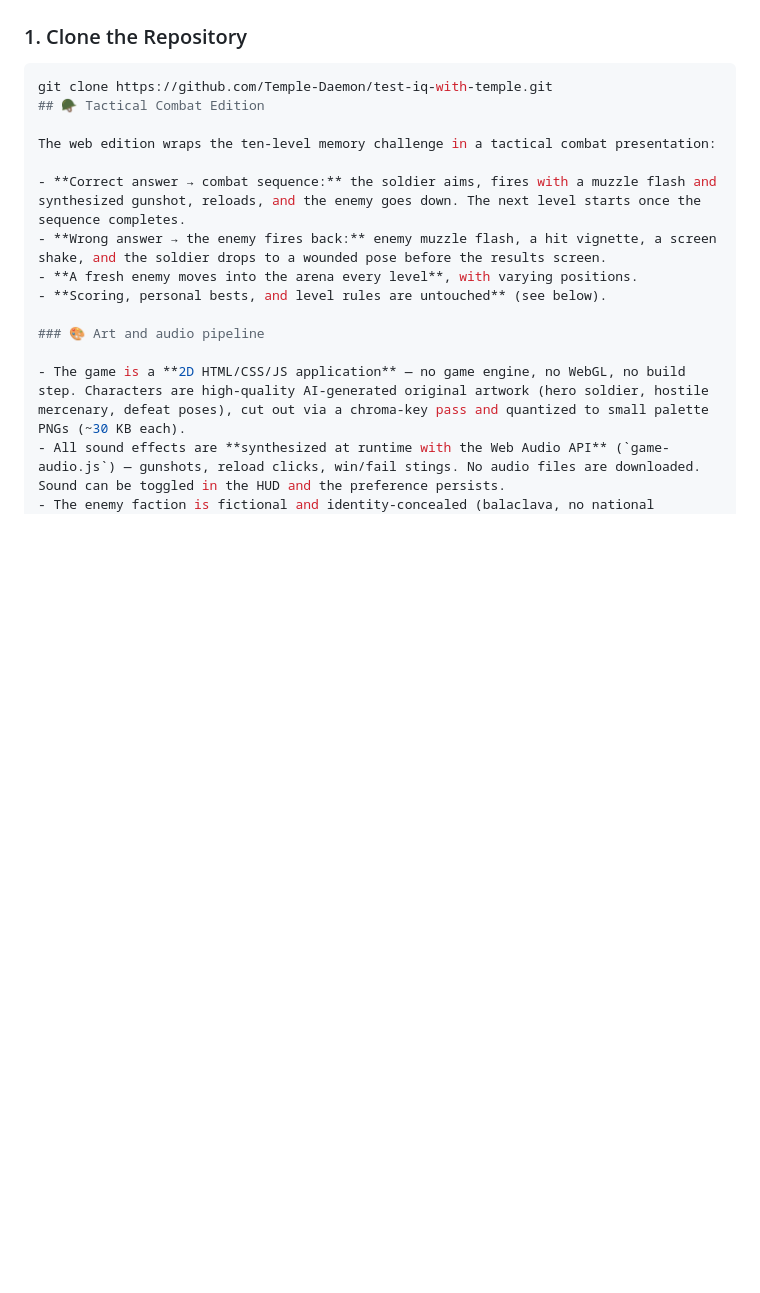
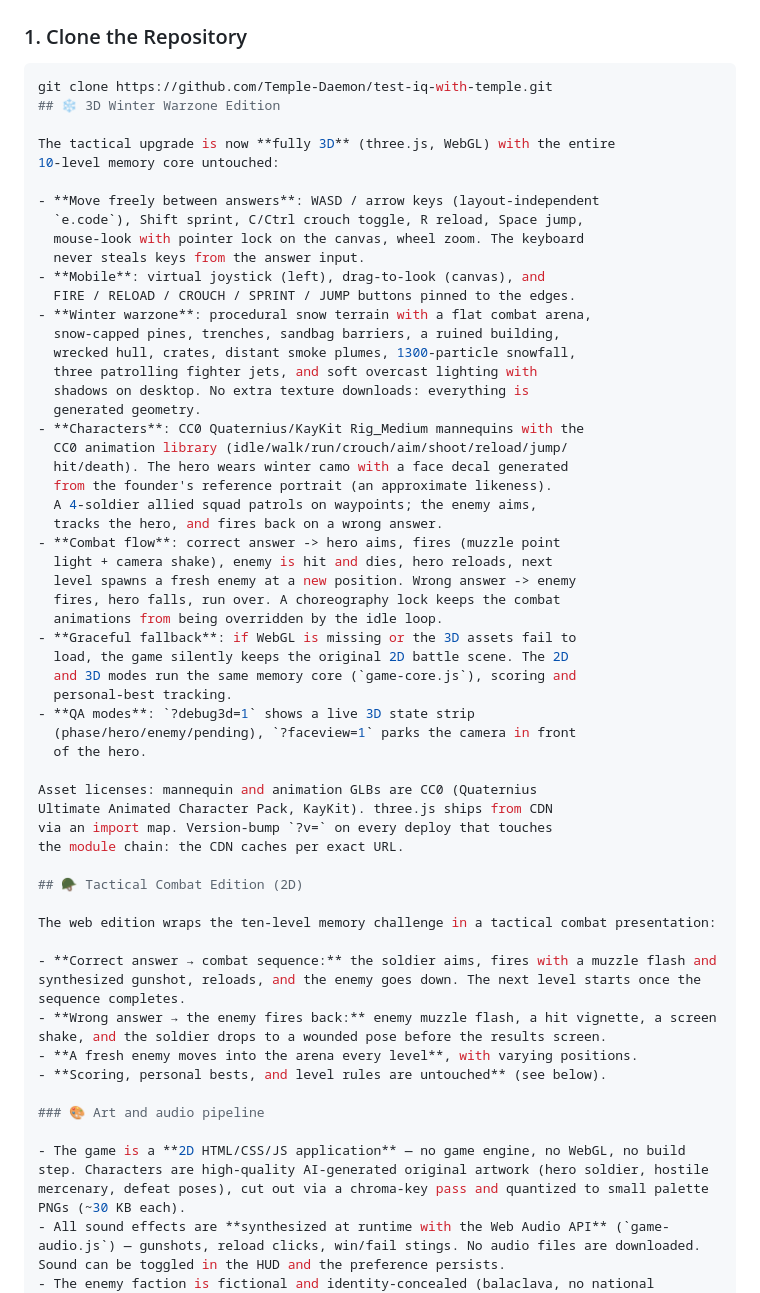
Before and after one commit to Temple-Daemon/test-iq-with-temple, a Markdown page: README.md, the part around the change. GitHub-like rendering; blank space fills up the shorter version.

Commit message:
README: 3D winter warzone edition

````diff
--- a/README.md
+++ b/README.md
@@ -24,7 +24,48 @@ Think you have a sharp memory? Put it to the test!
 
 ```bash
 git clone https://github.com/Temple-Daemon/test-iq-with-temple.git
-## 🪖 Tactical Combat Edition
+## ❄️ 3D Winter Warzone Edition
+
+The tactical upgrade is now **fully 3D** (three.js, WebGL) with the entire
+10-level memory core untouched:
+
+- **Move freely between answers**: WASD / arrow keys (layout-independent
+  `e.code`), Shift sprint, C/Ctrl crouch toggle, R reload, Space jump,
+  mouse-look with pointer lock on the canvas, wheel zoom. The keyboard
+  never steals keys from the answer input.
+- **Mobile**: virtual joystick (left), drag-to-look (canvas), and
+  FIRE / RELOAD / CROUCH / SPRINT / JUMP buttons pinned to the edges.
+- **Winter warzone**: procedural snow terrain with a flat combat arena,
+  snow-capped pines, trenches, sandbag barriers, a ruined building,
+  wrecked hull, crates, distant smoke plumes, 1300-particle snowfall,
+  three patrolling fighter jets, and soft overcast lighting with
+  shadows on desktop. No extra texture downloads: everything is
+  generated geometry.
+- **Characters**: CC0 Quaternius/KayKit Rig_Medium mannequins with the
+  CC0 animation library (idle/walk/run/crouch/aim/shoot/reload/jump/
+  hit/death). The hero wears winter camo with a face decal generated
+  from the founder's reference portrait (an approximate likeness).
+  A 4-soldier allied squad patrols on waypoints; the enemy aims,
+  tracks the hero, and fires back on a wrong answer.
+- **Combat flow**: correct answer -> hero aims, fires (muzzle point
+  light + camera shake), enemy is hit and dies, hero reloads, next
+  level spawns a fresh enemy at a new position. Wrong answer -> enemy
+  fires, hero falls, run over. A choreography lock keeps the combat
+  animations from being overridden by the idle loop.
+- **Graceful fallback**: if WebGL is missing or the 3D assets fail to
+  load, the game silently keeps the original 2D battle scene. The 2D
+  and 3D modes run the same memory core (`game-core.js`), scoring and
+  personal-best tracking.
+- **QA modes**: `?debug3d=1` shows a live 3D state strip
+  (phase/hero/enemy/pending), `?faceview=1` parks the camera in front
+  of the hero.
+
+Asset licenses: mannequin and animation GLBs are CC0 (Quaternius
+Ultimate Animated Character Pack, KayKit). three.js ships from CDN
+via an import map. Version-bump `?v=` on every deploy that touches
+the module chain: the CDN caches per exact URL.
+
+## 🪖 Tactical Combat Edition (2D)
 
 The web edition wraps the ten-level memory challenge in a tactical combat presentation:
 
````
